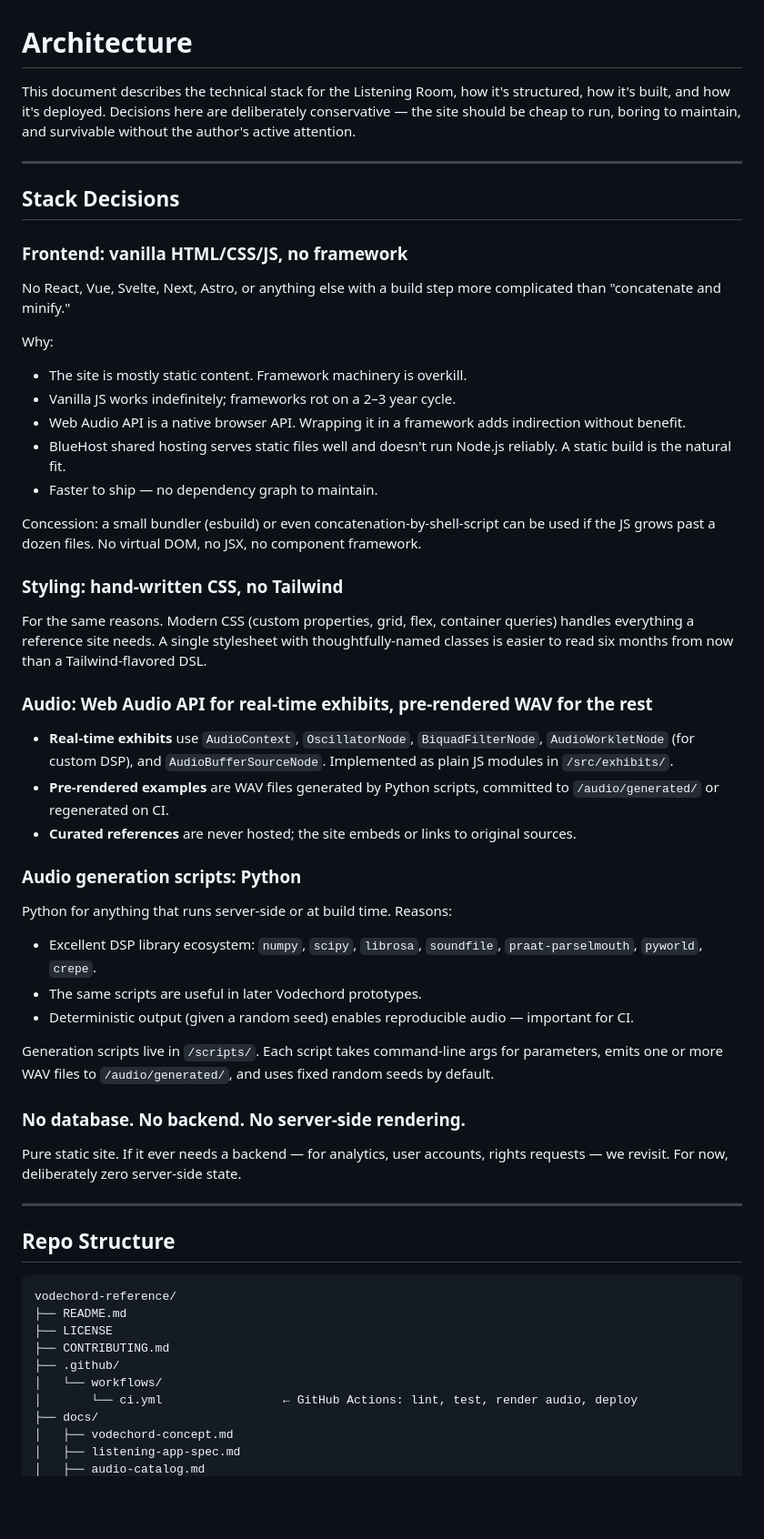
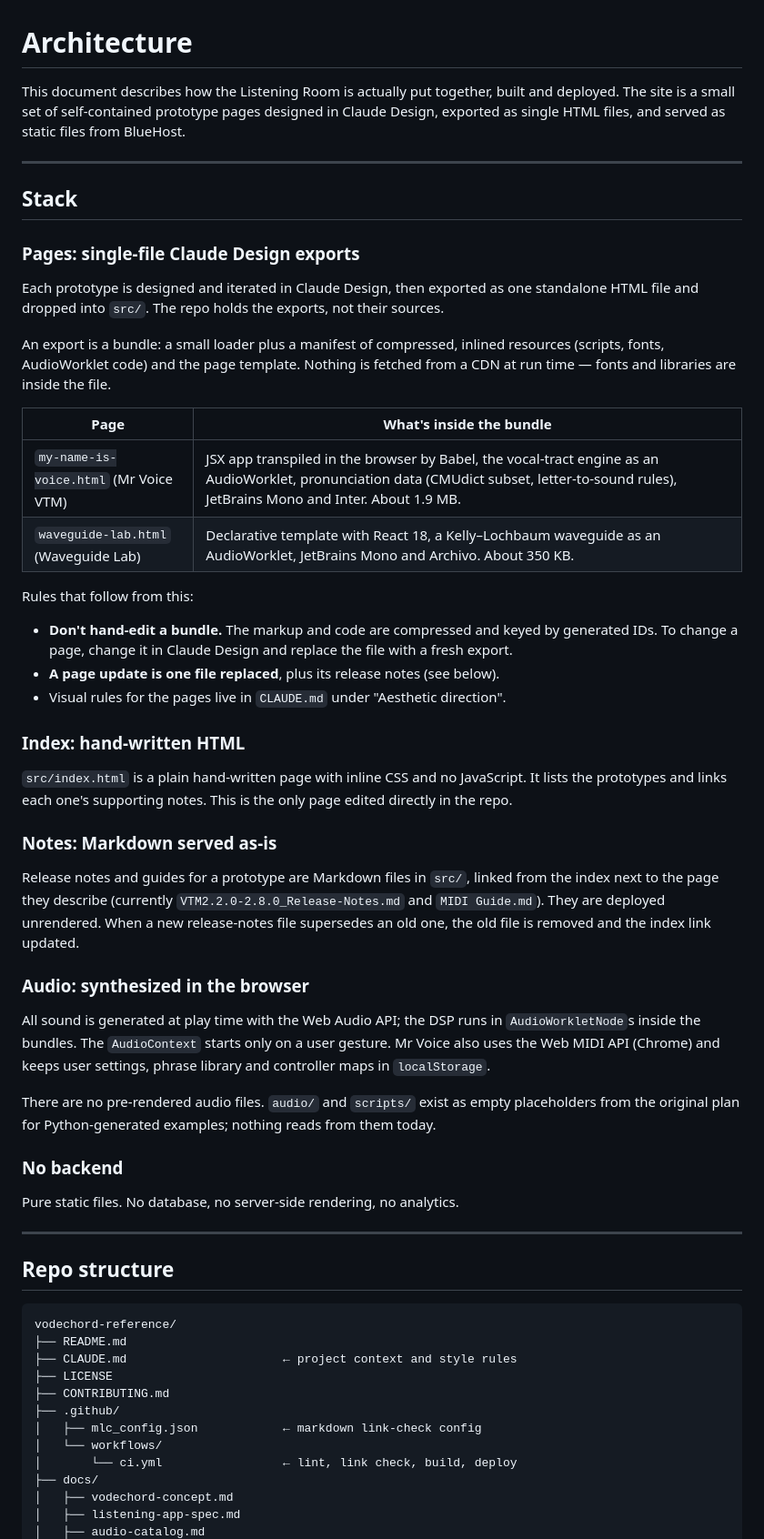
Before and after one commit to vodechord/vodechord-reference, a Markdown page: docs/architecture.md, the part around one of its changes. Shown at 91% size. Rendered like a GitHub page; blank space fills up the shorter version.

````diff
--- a/docs/architecture.md
+++ b/docs/architecture.md
@@ -1,61 +1,60 @@
 # Architecture
 
-This document describes the technical stack for the Listening Room, how it's structured, how it's built, and how it's deployed. Decisions here are deliberately conservative — the site should be cheap to run, boring to maintain, and survivable without the author's active attention.
+This document describes how the Listening Room is actually put together, built and deployed. The site is a small set of self-contained prototype pages designed in Claude Design, exported as single HTML files, and served as static files from BlueHost.
 
 ---
 
-## Stack Decisions
+## Stack
 
-### Frontend: vanilla HTML/CSS/JS, no framework
+### Pages: single-file Claude Design exports
 
-No React, Vue, Svelte, Next, Astro, or anything else with a build step more complicated than "concatenate and minify."
+Each prototype is designed and iterated in Claude Design, then exported as one standalone HTML file and dropped into `src/`. The repo holds the exports, not their sources.
 
-Why:
+An export is a bundle: a small loader plus a manifest of compressed, inlined resources (scripts, fonts, AudioWorklet code) and the page template. Nothing is fetched from a CDN at run time — fonts and libraries are inside the file.
 
-- The site is mostly static content. Framework machinery is overkill.
-- Vanilla JS works indefinitely; frameworks rot on a 2–3 year cycle.
-- Web Audio API is a native browser API. Wrapping it in a framework adds indirection without benefit.
-- BlueHost shared hosting serves static files well and doesn't run Node.js reliably. A static build is the natural fit.
-- Faster to ship — no dependency graph to maintain.
+| Page | What's inside the bundle |
+|---|---|
+| `my-name-is-voice.html` (Mr Voice VTM) | JSX app transpiled in the browser by Babel, the vocal-tract engine as an AudioWorklet, pronunciation data (CMUdict subset, letter-to-sound rules), JetBrains Mono and Inter. About 1.9 MB. |
+| `waveguide-lab.html` (Waveguide Lab) | Declarative template with React 18, a Kelly–Lochbaum waveguide as an AudioWorklet, JetBrains Mono and Archivo. About 350 KB. |
 
-Concession: a small bundler (esbuild) or even concatenation-by-shell-script can be used if the JS grows past a dozen files. No virtual DOM, no JSX, no component framework.
+Rules that follow from this:
 
-### Styling: hand-written CSS, no Tailwind
+- **Don't hand-edit a bundle.** The markup and code are compressed and keyed by generated IDs. To change a page, change it in Claude Design and replace the file with a fresh export.
+- **A page update is one file replaced**, plus its release notes (see below).
+- Visual rules for the pages live in `CLAUDE.md` under "Aesthetic direction".
 
-For the same reasons. Modern CSS (custom properties, grid, flex, container queries) handles everything a reference site needs. A single stylesheet with thoughtfully-named classes is easier to read six months from now than a Tailwind-flavored DSL.
+### Index: hand-written HTML
 
-### Audio: Web Audio API for real-time exhibits, pre-rendered WAV for the rest
+`src/index.html` is a plain hand-written page with inline CSS and no JavaScript. It lists the prototypes and links each one's supporting notes. This is the only page edited directly in the repo.
 
-- **Real-time exhibits** use `AudioContext`, `OscillatorNode`, `BiquadFilterNode`, `AudioWorkletNode` (for custom DSP), and `AudioBufferSourceNode`. Implemented as plain JS modules in `/src/exhibits/`.
-- **Pre-rendered examples** are WAV files generated by Python scripts, committed to `/audio/generated/` or regenerated on CI.
-- **Curated references** are never hosted; the site embeds or links to original sources.
+### Notes: Markdown served as-is
 
-### Audio generation scripts: Python
+Release notes and guides for a prototype are Markdown files in `src/`, linked from the index next to the page they describe (currently `VTM2.2.0-2.8.0_Release-Notes.md` and `MIDI Guide.md`). They are deployed unrendered. When a new release-notes file supersedes an old one, the old file is removed and the index link updated.
 
-Python for anything that runs server-side or at build time. Reasons:
+### Audio: synthesized in the browser
 
-- Excellent DSP library ecosystem: `numpy`, `scipy`, `librosa`, `soundfile`, `praat-parselmouth`, `pyworld`, `crepe`.
-- The same scripts are useful in later Vodechord prototypes.
-- Deterministic output (given a random seed) enables reproducible audio — important for CI.
+All sound is generated at play time with the Web Audio API; the DSP runs in `AudioWorkletNode`s inside the bundles. The `AudioContext` starts only on a user gesture. Mr Voice also uses the Web MIDI API (Chrome) and keeps user settings, phrase library and controller maps in `localStorage`.
 
-Generation scripts live in `/scripts/`. Each script takes command-line args for parameters, emits one or more WAV files to `/audio/generated/`, and uses fixed random seeds by default.
+There are no pre-rendered audio files. `audio/` and `scripts/` exist as empty placeholders from the original plan for Python-generated examples; nothing reads from them today.
 
-### No database. No backend. No server-side rendering.
+### No backend
 
-Pure static site. If it ever needs a backend — for analytics, user accounts, rights requests — we revisit. For now, deliberately zero server-side state.
+Pure static files. No database, no server-side rendering, no analytics.
 
 ---
 
-## Repo Structure
+## Repo structure
 
 ```
 vodechord-reference/
 ├── README.md
+├── CLAUDE.md                      ← project context and style rules
 ├── LICENSE
 ├── CONTRIBUTING.md
 ├── .github/
+│   ├── mlc_config.json            ← markdown link-check config
 │   └── workflows/
-│       └── ci.yml                 ← GitHub Actions: lint, test, render audio, deploy
+│       └── ci.yml                 ← lint, link check, build, deploy
 ├── docs/
 │   ├── vodechord-concept.md
 │   ├── listening-app-spec.md
````
Also changed, not shown: other parts of docs/architecture.md (+54 -148 lines).
